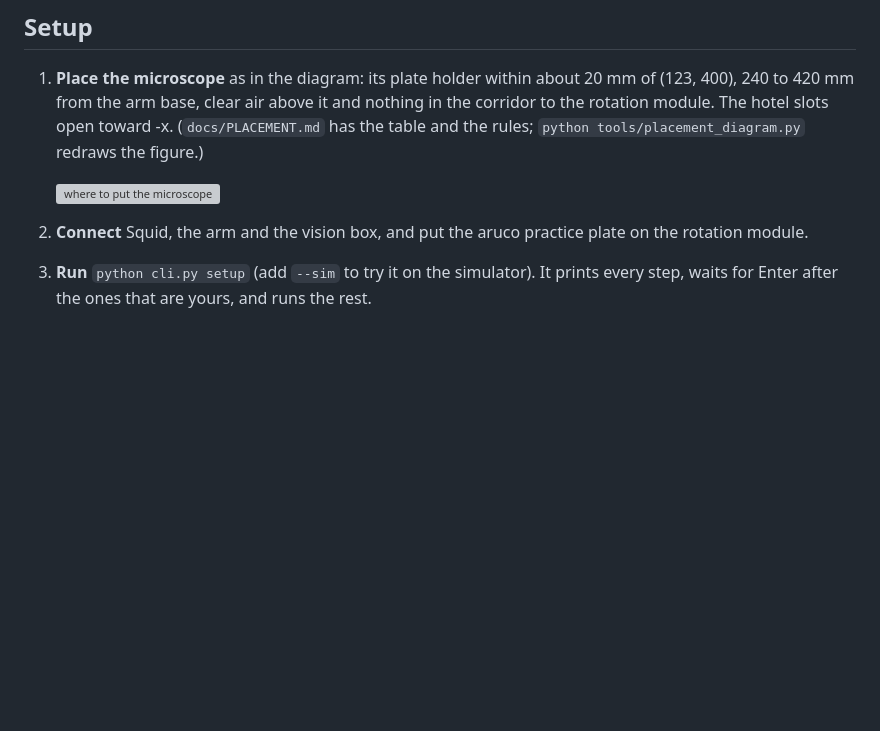
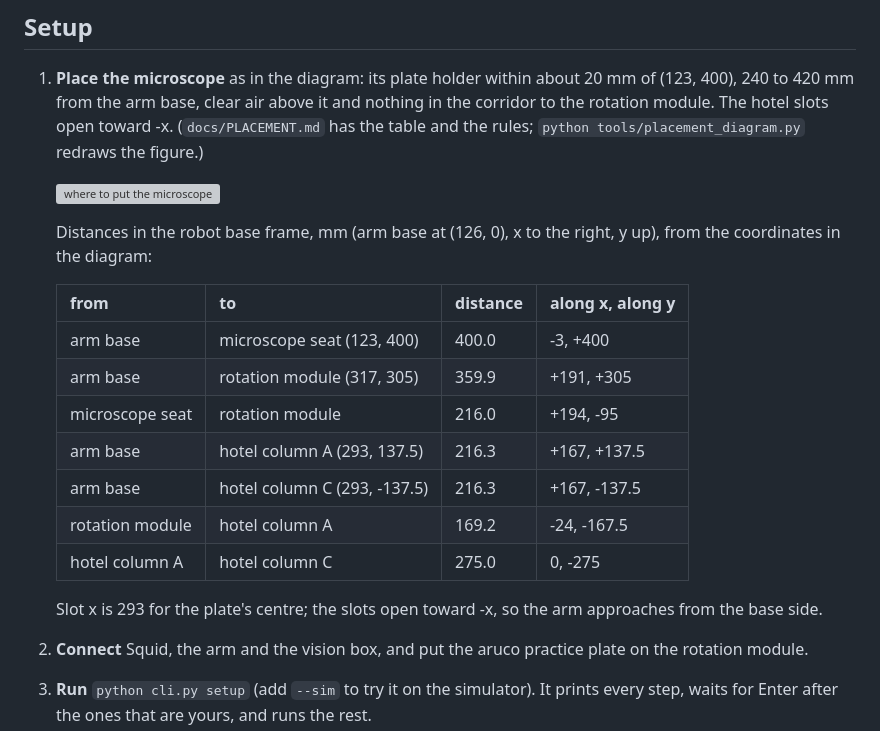
Before and after one commit to maragall/hcs-workcell, a Markdown page: README.md, the part around the change. Rendered like a GitHub page; blank space fills up the shorter version; grey boxes are pictures that could not be loaded.

Commit message:
README Setup: distances between base, microscope seat, rotation module and hotel
Co-Authored-By: Claude Sonnet 5.5 <noreply@anthropic.com>

```diff
--- a/README.md
+++ b/README.md
@@ -19,6 +19,20 @@ prediction models train on.
    (`docs/PLACEMENT.md` has the table and the rules; `python tools/placement_diagram.py` redraws the figure.)
 
    ![where to put the microscope](docs/placement.png)
+
+   Distances in the robot base frame, mm (arm base at (126, 0), x to the right, y up), from the coordinates in the diagram:
+
+   | from | to | distance | along x, along y |
+   |---|---|---|---|
+   | arm base | microscope seat (123, 400) | 400.0 | -3, +400 |
+   | arm base | rotation module (317, 305) | 359.9 | +191, +305 |
+   | microscope seat | rotation module | 216.0 | +194, -95 |
+   | arm base | hotel column A (293, 137.5) | 216.3 | +167, +137.5 |
+   | arm base | hotel column C (293, -137.5) | 216.3 | +167, -137.5 |
+   | rotation module | hotel column A | 169.2 | -24, -167.5 |
+   | hotel column A | hotel column C | 275.0 | 0, -275 |
+
+   Slot x is 293 for the plate's centre; the slots open toward -x, so the arm approaches from the base side.
 
 2. **Connect** Squid, the arm and the vision box, and put the aruco practice plate on the rotation module.
 3. **Run** `python cli.py setup` (add `--sim` to try it on the simulator). It prints every step, waits for Enter after
```
